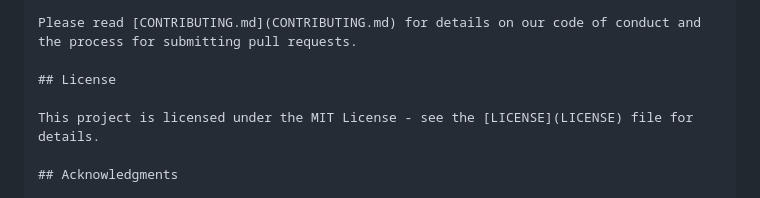
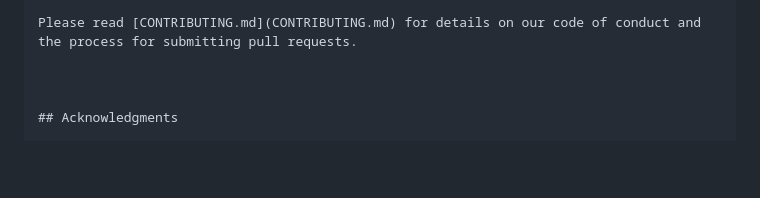
Before and after one commit to hackersnake/Hydrobot, a Markdown page: readme.md, the part around the change. GitHub-like rendering; blank space fills up the shorter version.

```diff
--- a/readme.md
+++ b/readme.md
@@ -292,9 +292,7 @@ We welcome contributions to improve the robot's functionality. Please follow the
 
 Please read [CONTRIBUTING.md](CONTRIBUTING.md) for details on our code of conduct and the process for submitting pull requests.
 
-## License
 
-This project is licensed under the MIT License - see the [LICENSE](LICENSE) file for details.
 
 ## Acknowledgments
 
```
